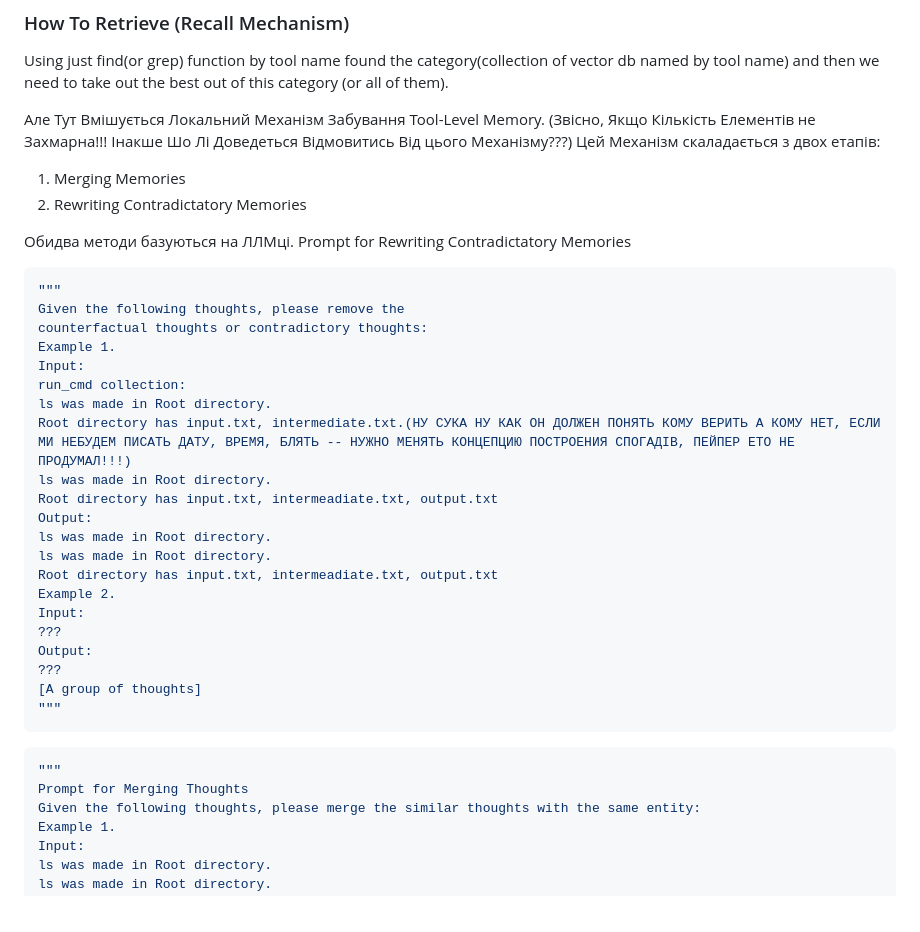
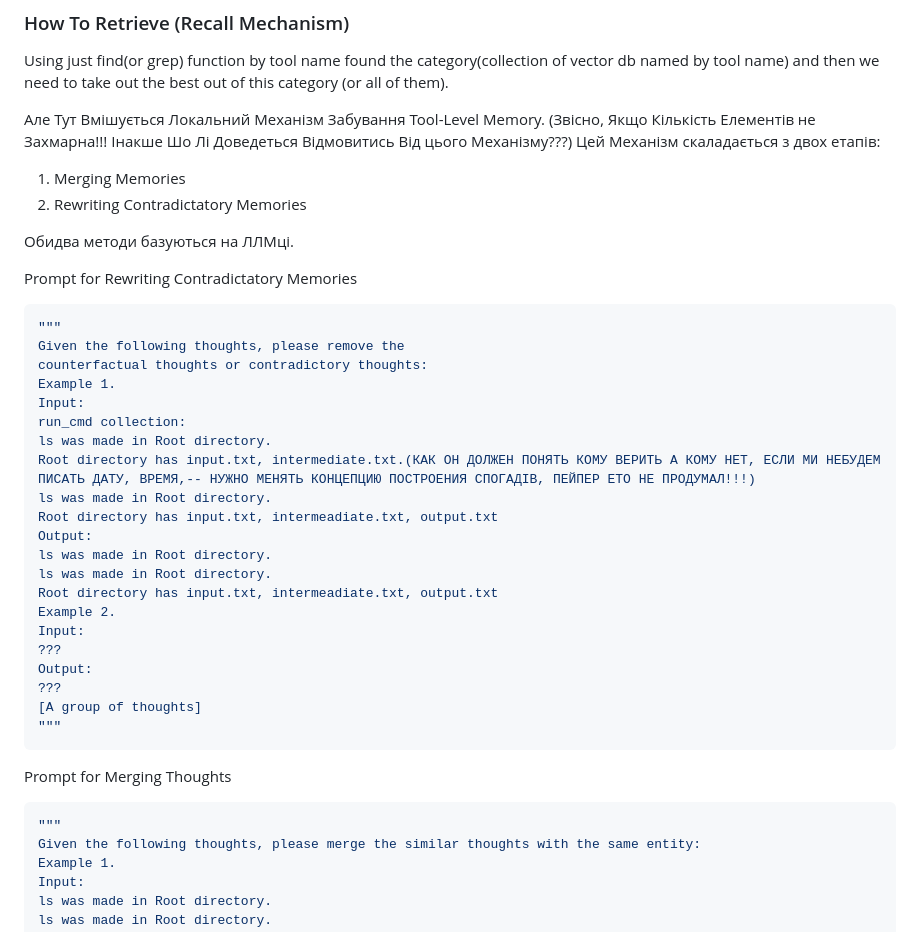
Before and after one commit to oshulha/agentic_playground, a Markdown page: agent_memory/my_memory_spec.md, the part around the change. GitHub-like rendering.

````diff
--- a/agent_memory/my_memory_spec.md
+++ b/agent_memory/my_memory_spec.md
@@ -246,6 +246,7 @@ Using just find(or grep) function by tool name found the category(collection of
 2. Rewriting Contradictatory Memories
 
 Обидва методи базуються на ЛЛМці.
+
 Prompt for Rewriting Contradictatory Memories
 ```python
 """
@@ -255,7 +256,7 @@ Example 1.
 Input:
 run_cmd collection:
 ls was made in Root directory.
-Root directory has input.txt, intermediate.txt.(НУ СУКА НУ КАК ОН ДОЛЖЕН ПОНЯТЬ КОМУ ВЕРИТЬ А КОМУ НЕТ, ЕСЛИ МИ НЕБУДЕМ ПИСАТЬ ДАТУ, ВРЕМЯ, БЛЯТЬ -- НУЖНО МЕНЯТЬ КОНЦЕПЦИЮ ПОСТРОЕНИЯ СПОГАДІВ, ПЕЙПЕР ЕТО НЕ ПРОДУМАЛ!!!)
+Root directory has input.txt, intermediate.txt.(КАК ОН ДОЛЖЕН ПОНЯТЬ КОМУ ВЕРИТЬ А КОМУ НЕТ, ЕСЛИ МИ НЕБУДЕМ ПИСАТЬ ДАТУ, ВРЕМЯ,-- НУЖНО МЕНЯТЬ КОНЦЕПЦИЮ ПОСТРОЕНИЯ СПОГАДІВ, ПЕЙПЕР ЕТО НЕ ПРОДУМАЛ!!!)
 ls was made in Root directory.
 Root directory has input.txt, intermeadiate.txt, output.txt
 Output:
@@ -271,9 +272,9 @@ Output:
 """
 ```
 
+Prompt for Merging Thoughts
 ```python
 """
-Prompt for Merging Thoughts
 Given the following thoughts, please merge the similar thoughts with the same entity:
 Example 1.
 Input:
````
